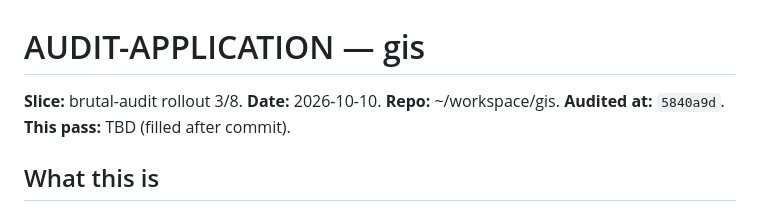
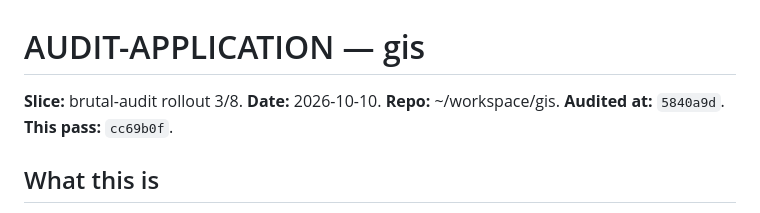
Before and after one commit to mfspxz/lucidota-gis, a Markdown page: AUDIT-APPLICATION.md, the part around the change. Rendered like a GitHub page.

Commit message:
brutal-audit slice 3/8: record commit hash in AUDIT-APPLICATION.md

```diff
--- a/AUDIT-APPLICATION.md
+++ b/AUDIT-APPLICATION.md
@@ -1,7 +1,7 @@
 # AUDIT-APPLICATION — gis
 
 **Slice:** brutal-audit rollout 3/8. **Date:** 2026-10-10. **Repo:** ~/workspace/gis.
-**Audited at:** `5840a9d`. **This pass:** TBD (filled after commit).
+**Audited at:** `5840a9d`. **This pass:** `cc69b0f`.
 
 ## What this is
 
```
